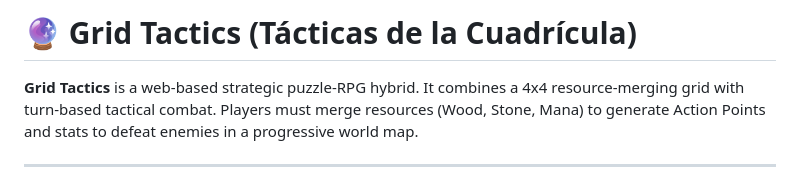
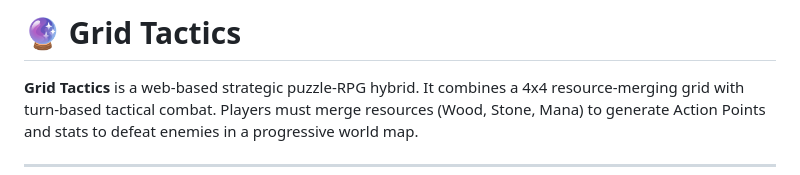
Before and after one commit to javtl/grid-tactics, a Markdown page: README.md, the part around the change. Rendered like a GitHub page.

Commit message:
Update project title in README.md

```diff
--- a/README.md
+++ b/README.md
@@ -1,4 +1,4 @@
-# 🔮 Grid Tactics (Tácticas de la Cuadrícula)
+# 🔮 Grid Tactics
 
 [](https://opensource.org/licenses/MIT)
 [](https://phaser.io/)
```
